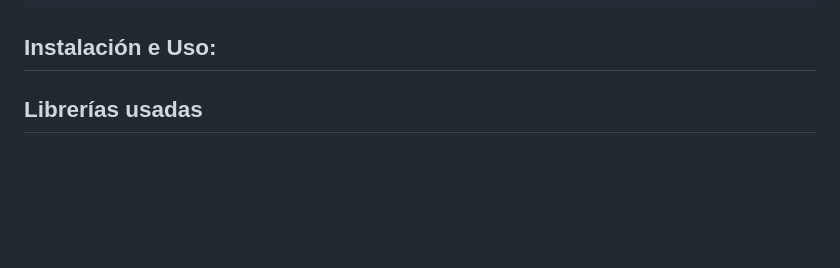
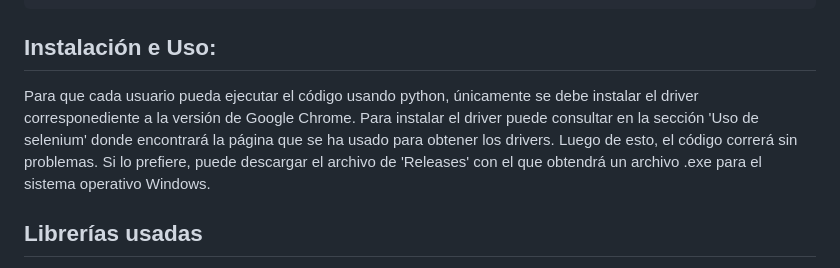
Before and after one commit to Dilanpc/MarketMiner, a Markdown page: README.md, the part around the change. Rendered like a GitHub page; blank space fills up the shorter version.

````diff
--- a/README.md
+++ b/README.md
@@ -729,6 +729,9 @@ Argumento: En 1926, el estudiante en doctorado de 22 añosJ. Robert Oppenheimers
 ```
 
 ## Instalación e Uso:
+Para que cada usuario pueda ejecutar el código usando python, únicamente se debe instalar el driver corresponediente a la versión de Google Chrome. Para instalar el driver puede consultar en la sección 'Uso de selenium' donde encontrará la página que se ha usado para obtener los drivers.
+Luego de esto, el código correrá sin problemas.
+Si lo prefiere, puede descargar el archivo de 'Releases' con el que obtendrá un archivo .exe para el sistema operativo Windows.
 
 ## Librerías usadas
 
````
